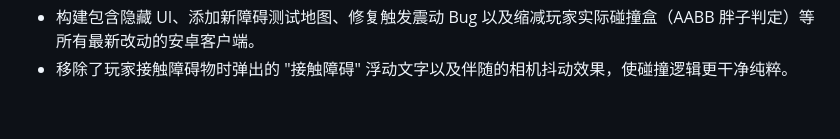
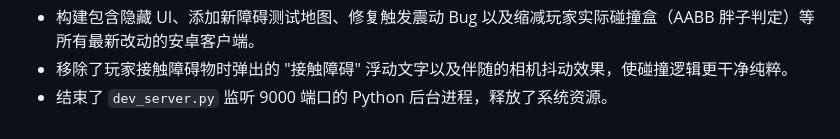
Before and after one commit to 2927765864/ArrowProjectTest, a Markdown page: WORKLOG.md, the part around the change. Drawn GitHub-style.

Commit message:
chore: shutdown local dev server
Documented stopping the Python background server and releasing port 9000.

```diff
--- a/WORKLOG.md
+++ b/WORKLOG.md
@@ -47,3 +47,4 @@
 - 更新版本号至 v2026.04.08-1004。
 - 构建包含隐藏 UI、添加新障碍测试地图、修复触发震动 Bug 以及缩减玩家实际碰撞盒（AABB 胖子判定）等所有最新改动的安卓客户端。
 - 移除了玩家接触障碍物时弹出的 "接触障碍" 浮动文字以及伴随的相机抖动效果，使碰撞逻辑更干净纯粹。
+- 结束了 `dev_server.py` 监听 9000 端口的 Python 后台进程，释放了系统资源。
```
